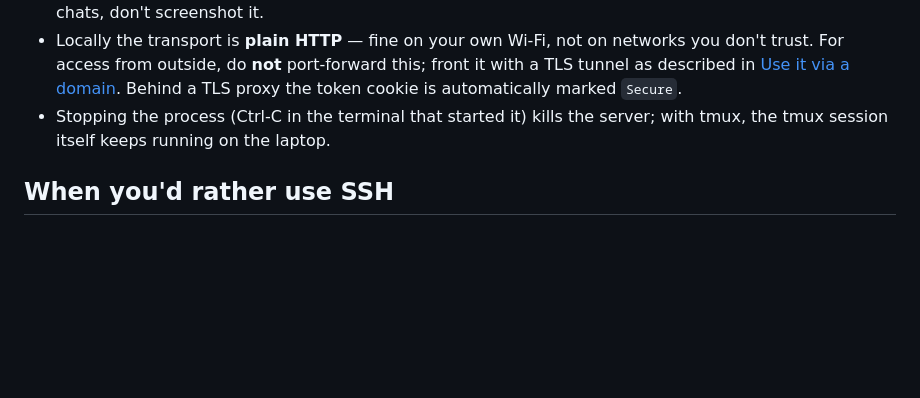
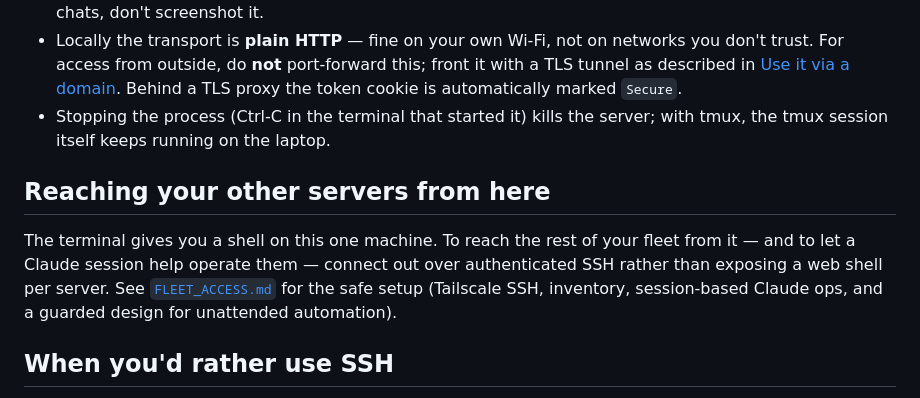
Before and after one commit to renefichtmueller/llm-gym, a Markdown page: docs/PHONE_TERMINAL.md, the part around the change. GitHub-like rendering; blank space fills up the shorter version.

```diff
--- a/docs/PHONE_TERMINAL.md
+++ b/docs/PHONE_TERMINAL.md
@@ -119,6 +119,15 @@ HTTP port — no TLS, and a permanently exposed shell port.
 - Stopping the process (Ctrl-C in the terminal that started it) kills the
   server; with tmux, the tmux session itself keeps running on the laptop.
 
+## Reaching your other servers from here
+
+The terminal gives you a shell on this one machine. To reach the rest of your
+fleet from it — and to let a Claude session help operate them — connect out
+over authenticated SSH rather than exposing a web shell per server. See
+[`FLEET_ACCESS.md`](FLEET_ACCESS.md) for the safe setup (Tailscale SSH,
+inventory, session-based Claude ops, and a guarded design for unattended
+automation).
+
 ## When you'd rather use SSH
 
 This tool optimizes for "zero setup on the phone" — any mobile browser works.
```
Also changed, not shown: docs/FLEET_ACCESS.md (added, +151 -0 lines).
